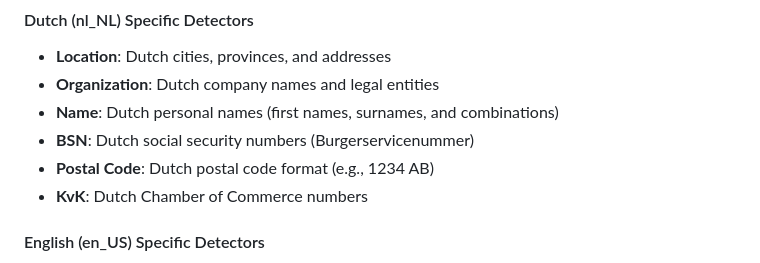
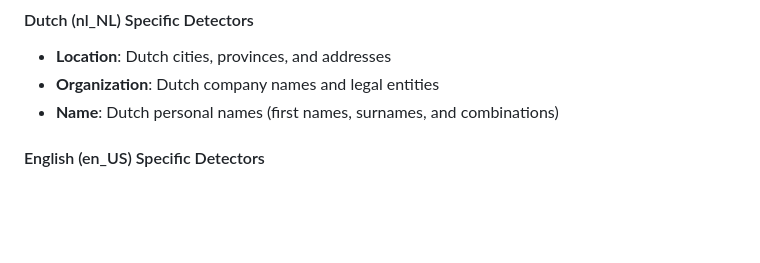
Before and after one commit to beecave-homelab/sanitize-text, a Markdown page: README.md, the part around the change. Rendered like a GitHub page; blank space fills up the shorter version.

Commit message:
docs 📝: Update README.md to remove BSN, Postal Code, and KvK detectors

```diff
--- a/README.md
+++ b/README.md
@@ -97,9 +97,6 @@ The package includes both locale-specific and general-purpose detectors:
 - **Location**: Dutch cities, provinces, and addresses
 - **Organization**: Dutch company names and legal entities
 - **Name**: Dutch personal names (first names, surnames, and combinations)
-- **BSN**: Dutch social security numbers (Burgerservicenummer)
-- **Postal Code**: Dutch postal code format (e.g., 1234 AB)
-- **KvK**: Dutch Chamber of Commerce numbers
 
 #### English (en_US) Specific Detectors
 
```
